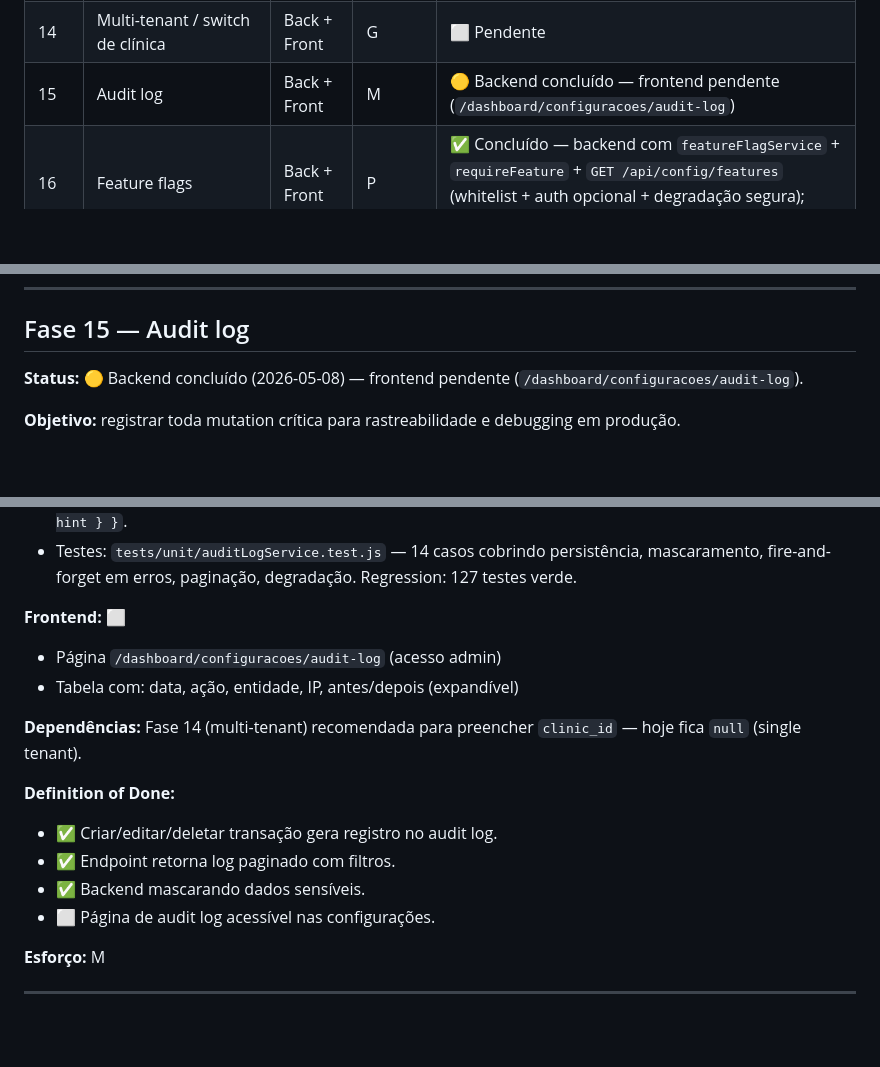
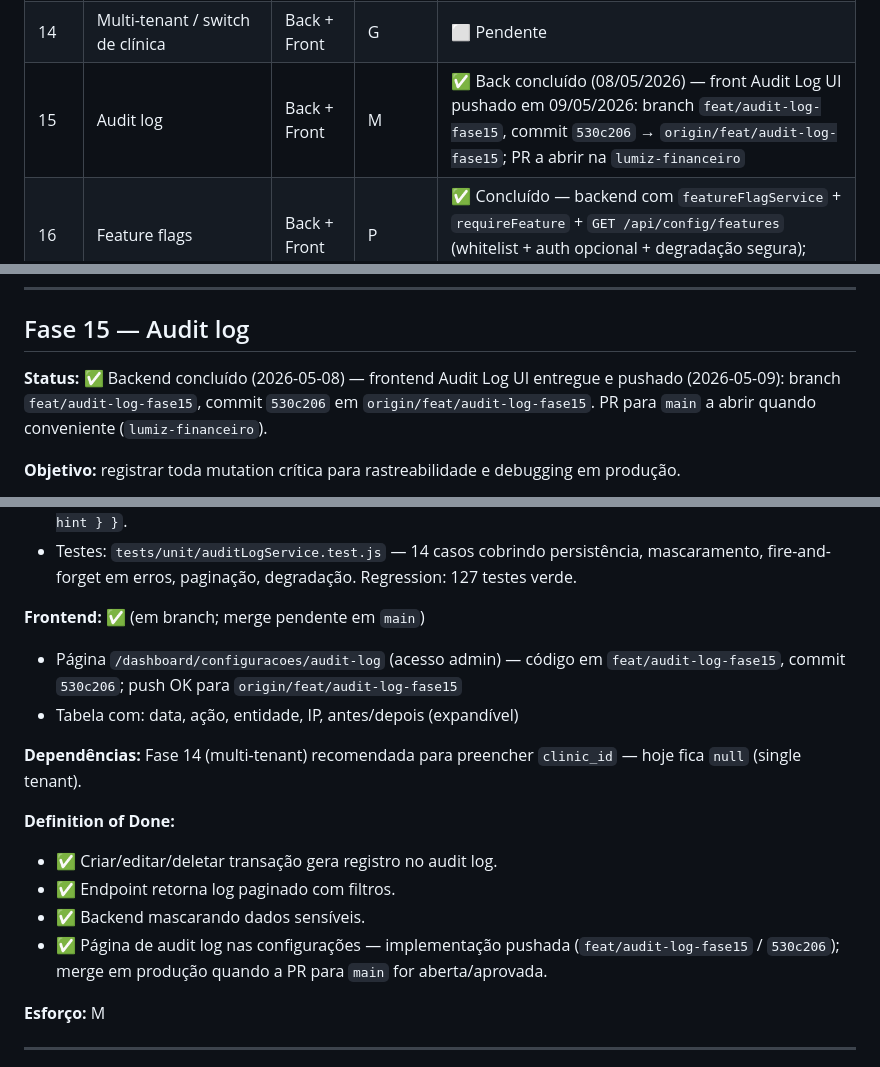
Before and after one commit to EricGuerrize/lumiz-backend, a Markdown page: ROADMAP.md, 3 parts joined by grey strips. GitHub-like rendering; blank space fills up the shorter version.

```diff
--- a/ROADMAP.md
+++ b/ROADMAP.md
@@ -23,7 +23,7 @@
 | 12 | Importador de planilha Excel | Back + Front | G | ✅ Concluído (back + front) — flag `excel_import` ativa globalmente desde 09/05/2026 |
 | 13 | Export OFX para contador | Back + Front | P | 🟡 Backend concluído — frontend pendente (botão OFX em `ExportButtons.tsx`) |
 | 14 | Multi-tenant / switch de clínica | Back + Front | G | ⬜ Pendente |
-| 15 | Audit log | Back + Front | M | 🟡 Backend concluído — frontend pendente (`/dashboard/configuracoes/audit-log`) |
+| 15 | Audit log | Back + Front | M | ✅ Back concluído (08/05/2026) — front Audit Log UI pushado em 09/05/2026: branch `feat/audit-log-fase15`, commit `530c206` → `origin/feat/audit-log-fase15`; PR a abrir na `lumiz-financeiro` |
 | 16 | Feature flags | Back + Front | P | ✅ Concluído — backend com `featureFlagService` + `requireFeature` + `GET /api/config/features` (whitelist + auth opcional + degradação segura); frontend com `useFeatureFlag` + `AlterGate` |
 | 17 | Analytics de produto (PostHog) | Back + Front | M | 🟡 Backend concluído (09/05/2026) — frontend pendente |
 | 18 | MFA obrigatório | Back + Front | M | 🟡 Backend concluído — frontend pendente (`/configuracoes/seguranca` enrollment TOTP) |
@@ -463,7 +463,7 @@ Referência rápida do que está implementado. Não retrabalhar.
 
 ## Fase 15 — Audit log
 
-**Status:** 🟡 Backend concluído (2026-05-08) — frontend pendente (`/dashboard/configuracoes/audit-log`).
+**Status:** ✅ Backend concluído (2026-05-08) — frontend Audit Log UI entregue e pushado (2026-05-09): branch `feat/audit-log-fase15`, commit `530c206` em `origin/feat/audit-log-fase15`. PR para `main` a abrir quando conveniente (`lumiz-financeiro`).
 
 **Objetivo:** registrar toda mutation crítica para rastreabilidade e debugging em produção.
 
@@ -495,8 +495,8 @@ Referência rápida do que está implementado. Não retrabalhar.
 - Endpoint `GET /api/dashboard/audit-log?limit=50&offset=0&entity_type=transaction&action=transaction_updated` (atrás de `heavyDashboardReadLimiter`). Resposta `{ data: [...], meta: { total, has_more, next_offset, is_empty, hint } }`.
 - Testes: `tests/unit/auditLogService.test.js` — 14 casos cobrindo persistência, mascaramento, fire-and-forget em erros, paginação, degradação. Regression: 127 testes verde.
 
-**Frontend:** ⬜
-- Página `/dashboard/configuracoes/audit-log` (acesso admin)
+**Frontend:** ✅ (em branch; merge pendente em `main`)
+- Página `/dashboard/configuracoes/audit-log` (acesso admin) — código em `feat/audit-log-fase15`, commit `530c206`; push OK para `origin/feat/audit-log-fase15`
 - Tabela com: data, ação, entidade, IP, antes/depois (expandível)
 
 **Dependências:** Fase 14 (multi-tenant) recomendada para preencher `clinic_id` — hoje fica `null` (single tenant).
@@ -505,7 +505,7 @@ Referência rápida do que está implementado. Não retrabalhar.
 - ✅ Criar/editar/deletar transação gera registro no audit log.
 - ✅ Endpoint retorna log paginado com filtros.
 - ✅ Backend mascarando dados sensíveis.
-- ⬜ Página de audit log acessível nas configurações.
+- ✅ Página de audit log nas configurações — implementação pushada (`feat/audit-log-fase15` / `530c206`); merge em produção quando a PR para `main` for aberta/aprovada.
 
 **Esforço:** M
 
```
Also changed, not shown: HANDOFF_BACKEND.md (+6 -2 lines), implementacao2.md (+7 -2 lines).
